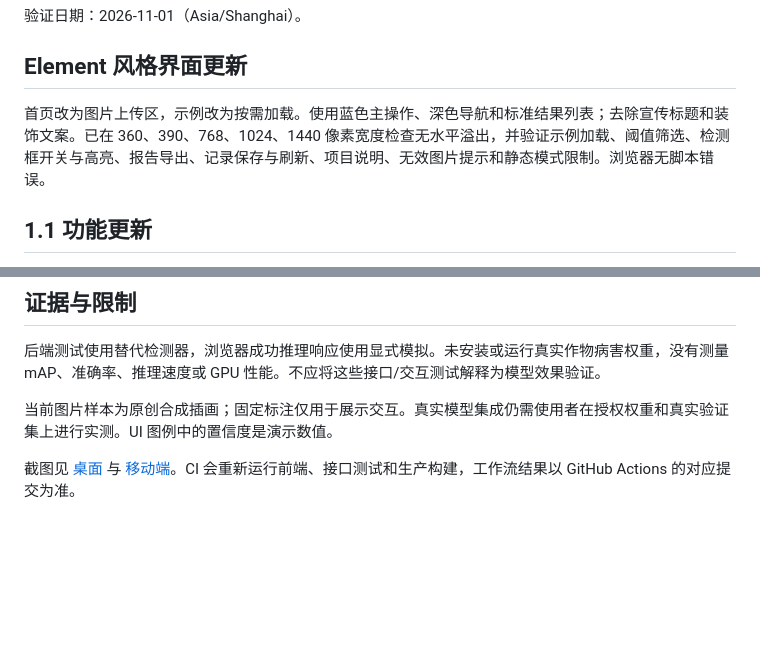
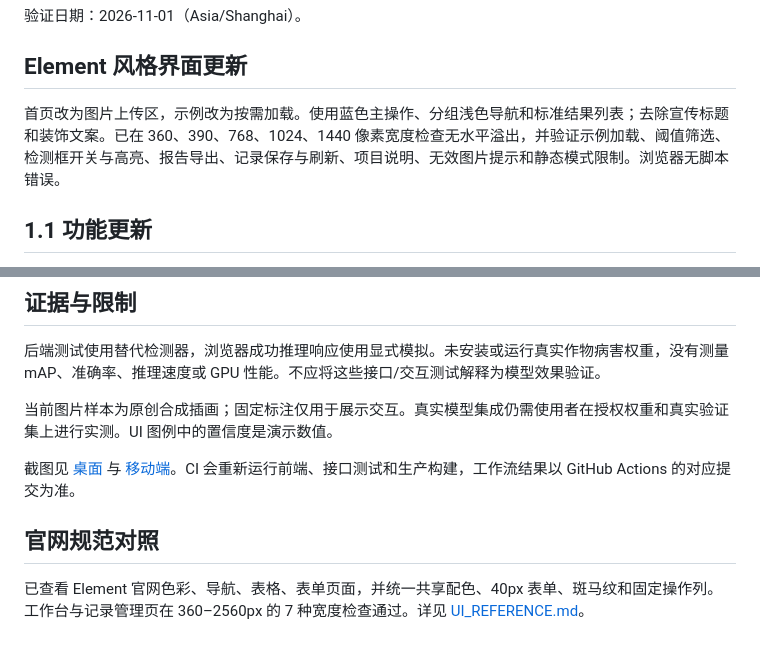
Before and after one commit to GuHang2011/fieldlens, a Markdown page: docs/VALIDATION.md, 2 parts joined by grey strips. GitHub-like rendering; blank space fills up the shorter version.

```diff
--- a/docs/VALIDATION.md
+++ b/docs/VALIDATION.md
@@ -4,7 +4,7 @@
 
 ## Element 风格界面更新
 
-首页改为图片上传区，示例改为按需加载。使用蓝色主操作、深色导航和标准结果列表；去除宣传标题和装饰文案。已在 360、390、768、1024、1440 像素宽度检查无水平溢出，并验证示例加载、阈值筛选、检测框开关与高亮、报告导出、记录保存与刷新、项目说明、无效图片提示和静态模式限制。浏览器无脚本错误。
+首页改为图片上传区，示例改为按需加载。使用蓝色主操作、分组浅色导航和标准结果列表；去除宣传标题和装饰文案。已在 360、390、768、1024、1440 像素宽度检查无水平溢出，并验证示例加载、阈值筛选、检测框开关与高亮、报告导出、记录保存与刷新、项目说明、无效图片提示和静态模式限制。浏览器无脚本错误。
 
 ## 1.1 功能更新
 
@@ -28,3 +28,7 @@
 当前图片样本为原创合成插画；固定标注仅用于展示交互。真实模型集成仍需使用者在授权权重和真实验证集上进行实测。UI 图例中的置信度是演示数值。
 
 截图见 [桌面](workspace.png) 与 [移动端](mobile.png)。CI 会重新运行前端、接口测试和生产构建，工作流结果以 GitHub Actions 的对应提交为准。
+
+## 官网规范对照
+
+已查看 Element 官网色彩、导航、表格、表单页面，并统一共享配色、40px 表单、斑马纹和固定操作列。工作台与记录管理页在 360–2560px 的 7 种宽度检查通过。详见 [UI_REFERENCE.md](UI_REFERENCE.md)。
```
Also changed, not shown: README.md (+3 -1 lines), docs/UI_REFERENCE.md (added, +33 -0 lines), docs/detection.png, docs/history-mobile.png (added), docs/history.png, docs/mobile.png, docs/workspace-wide.png (added), docs/workspace.png, 4 other files.
